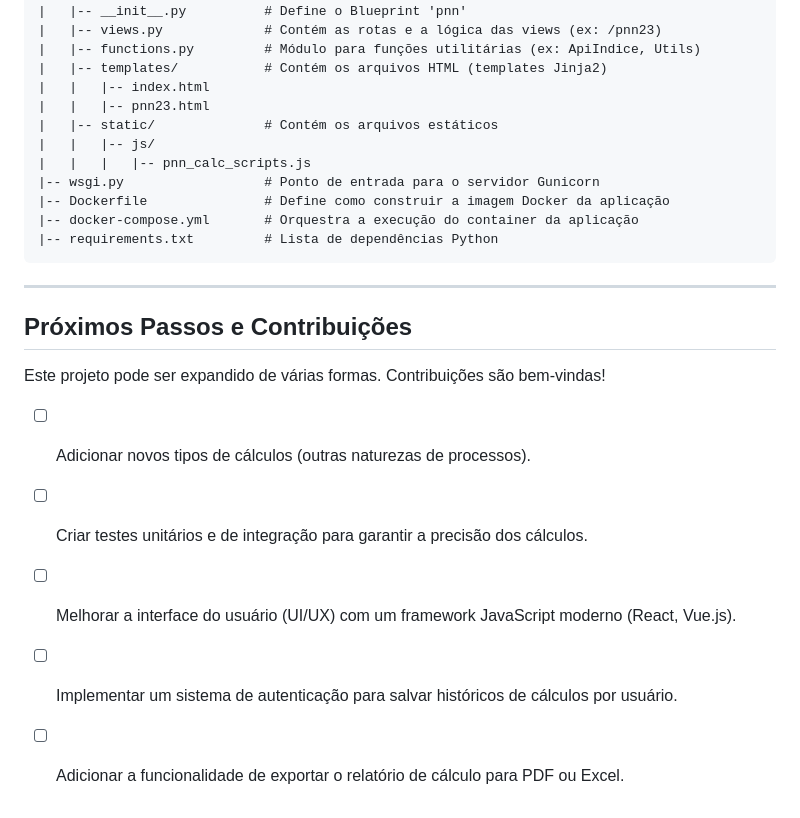
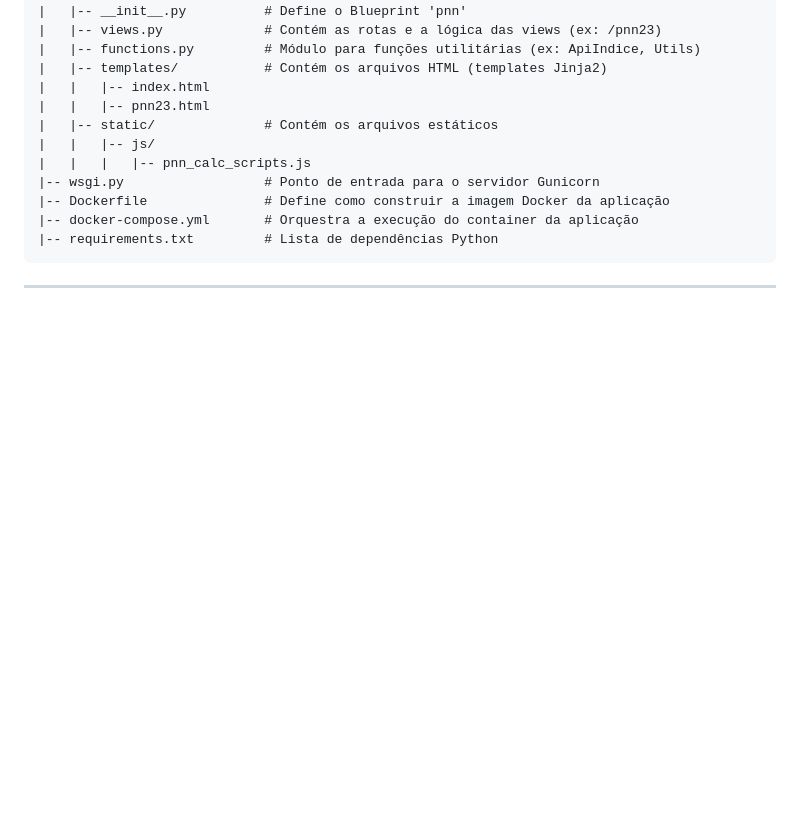
Before and after one commit to jrangelf/pnn23, a Markdown page: README.md, the part around the change. Drawn GitHub-style; blank space fills up the shorter version.

````diff
--- a/README.md
+++ b/README.md
@@ -101,13 +101,3 @@ pnn/
 ```
 
 ---
-
-## Próximos Passos e Contribuições
-
-Este projeto pode ser expandido de várias formas. Contribuições são bem-vindas!
-
-* [ ] Adicionar novos tipos de cálculos (outras naturezas de processos).
-* [ ] Criar testes unitários e de integração para garantir a precisão dos cálculos.
-* [ ] Melhorar a interface do usuário (UI/UX) com um framework JavaScript moderno (React, Vue.js).
-* [ ] Implementar um sistema de autenticação para salvar históricos de cálculos por usuário.
-* [ ] Adicionar a funcionalidade de exportar o relatório de cálculo para PDF ou Excel.
````
